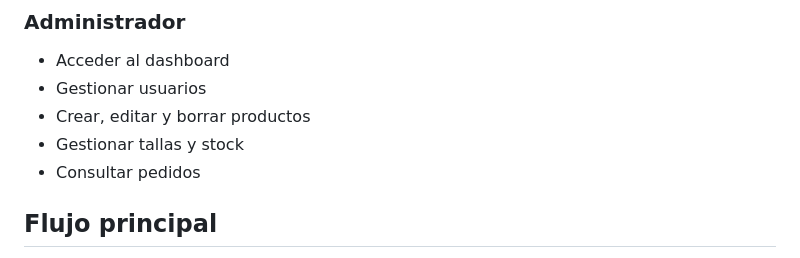
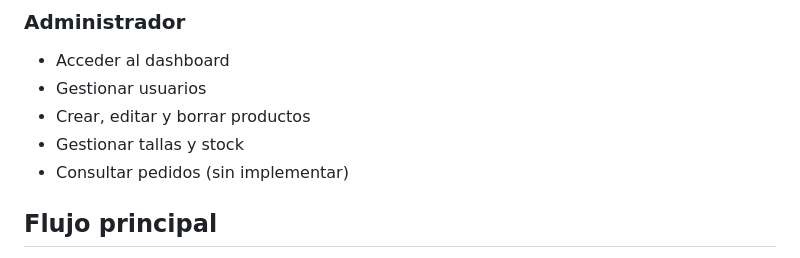
Before and after one commit to NataliaPGDev/Ecommerce-Rannkor, a Markdown page: README.md, the part around the change. GitHub-like rendering.

Commit message:
Update README with minor text corrections
Signed-off-by: NataliaPGDev <ng.desarrolloweb@gmail.com>

```diff
--- a/README.md
+++ b/README.md
@@ -113,7 +113,7 @@ define('DB_PORT', 3306);
 - Gestionar usuarios
 - Crear, editar y borrar productos
 - Gestionar tallas y stock
-- Consultar pedidos
+- Consultar pedidos (sin implementar)
 
 ## Flujo principal
 
```
